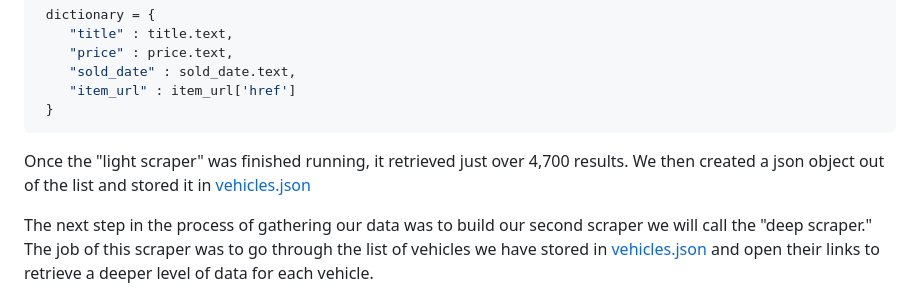
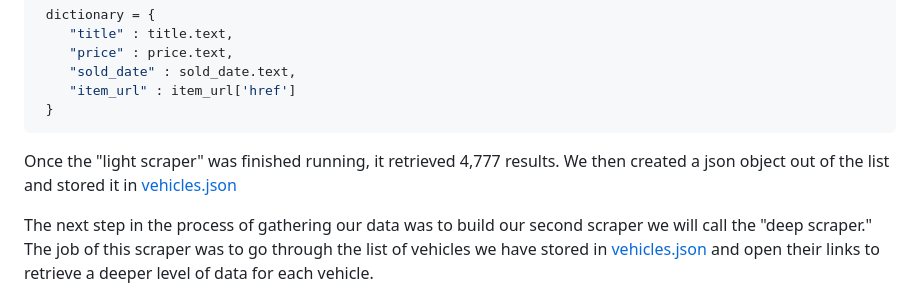
Before and after one commit to mattg213/heroku, a Markdown page: README.md, the part around the change. Rendered like a GitHub page.

`````diff
--- a/README.md
+++ b/README.md
@@ -36,7 +36,7 @@ To show what data was being scraped, this was the dictionary used to retrieved d
  }
 ````
 
-Once the "light scraper" was finished running, it retrieved just over 4,700 results. We then created a json object out of the list and stored it in [vehicles.json](../python/data/vehicles.json)
+Once the "light scraper" was finished running, it retrieved 4,777 results. We then created a json object out of the list and stored it in [vehicles.json](../python/data/vehicles.json)
 
 
 The next step in the process of gathering our data was to build our second scraper we will call the "deep scraper." The job of this scraper was to go through the list of vehicles we have stored in [vehicles.json](../python/data/vehicles.json) and open their links to retrieve a deeper level of data for each vehicle.
`````
